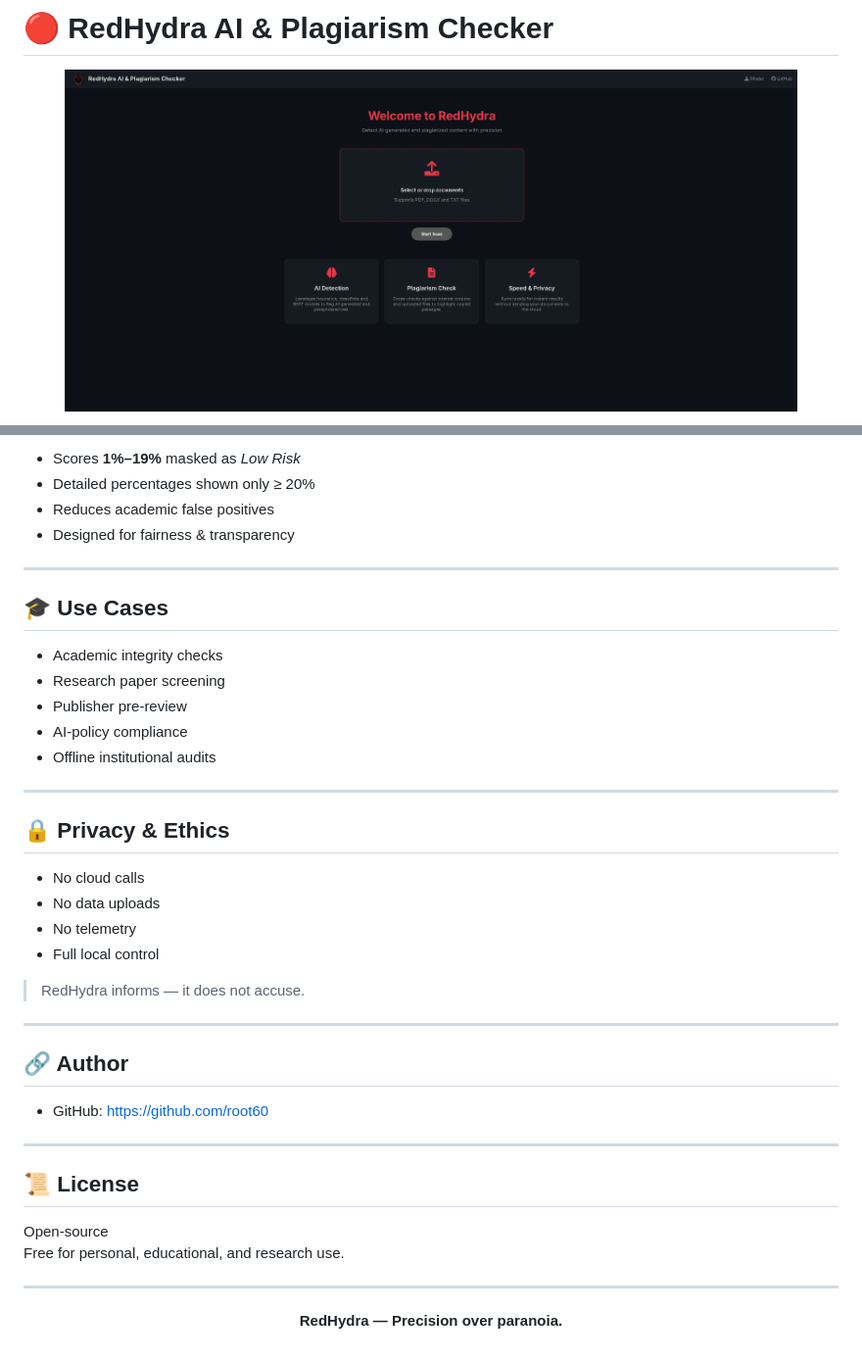
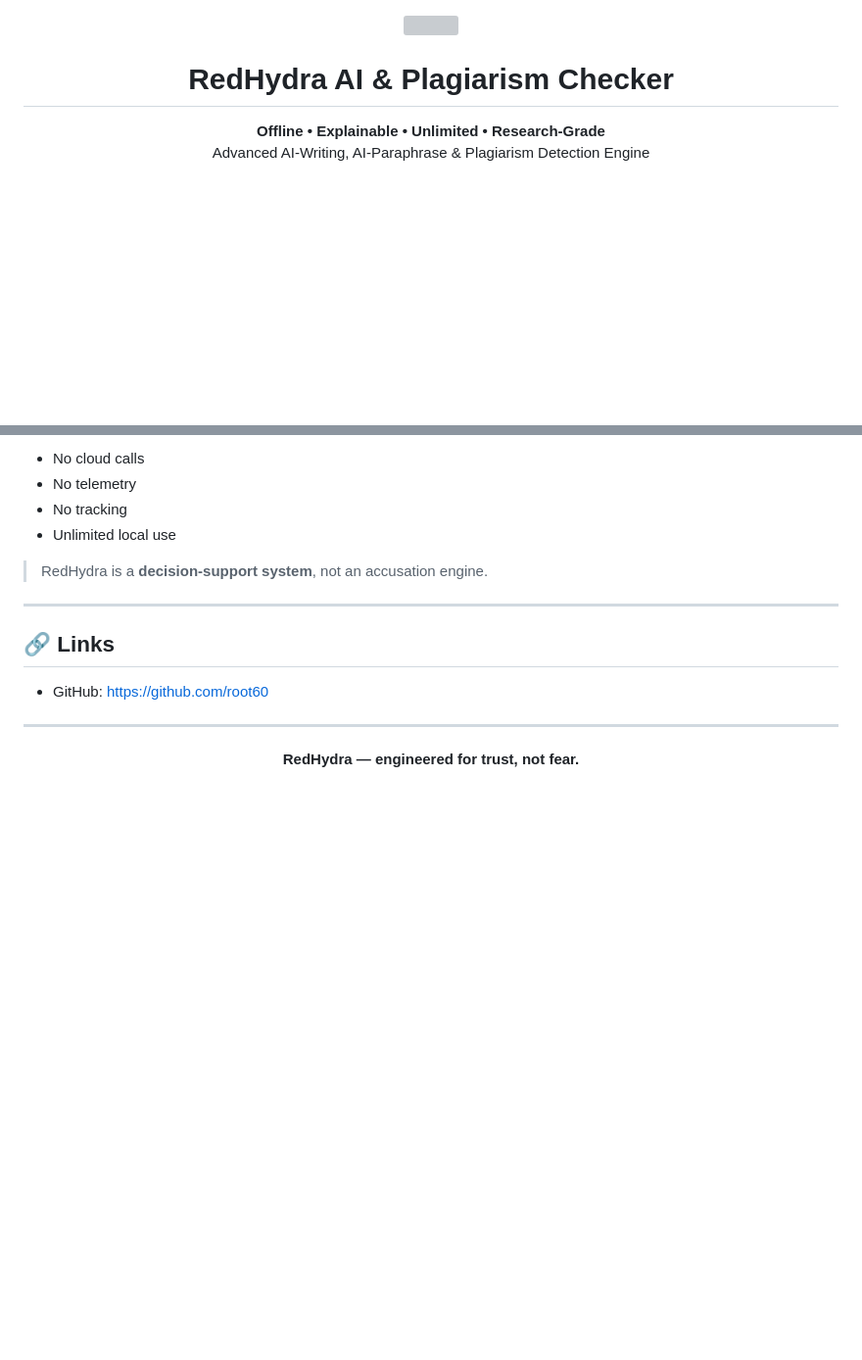
Before and after one commit to root60/RedHydra-AI-Plagiarism-Checker, a Markdown page: README.md, 2 parts joined by grey strips. Shown at 98% size. Drawn GitHub-style; blank space fills up the shorter version; grey boxes are pictures that could not be loaded.

```diff
--- a/README.md
+++ b/README.md
@@ -1,7 +1,15 @@
-# 🔴 RedHydra AI & Plagiarism Checker
+
+<!-- ===================== REDHYDRA README ===================== -->
 
 <p align="center">
-  <img src="dashboard.png" width="90%"/>
+  <img src="https://raw.githubusercontent.com/root60/WPScrapper/refs/heads/main/logo.png" width="140"/>
+</p>
+
+<h1 align="center">RedHydra AI & Plagiarism Checker</h1>
+
+<p align="center">
+  <b>Offline • Explainable • Unlimited • Research‑Grade</b><br/>
+  Advanced AI‑Writing, AI‑Paraphrase & Plagiarism Detection Engine
 </p>
 
 <p align="center">
@@ -134,45 +153,19 @@ After download:
 
-- Scores **1%–19%** masked as *Low Risk*
-- Detailed percentages shown only ≥ 20%
-- Reduces academic false positives
-- Designed for fairness & transparency
+- No cloud calls
+- No telemetry
+- No tracking
+- Unlimited local use
+
+> RedHydra is a **decision‑support system**, not an accusation engine.
 
 ---
 
-## 🎓 Use Cases
-
-- Academic integrity checks
-- Research paper screening
-- Publisher pre‑review
-- AI‑policy compliance
-- Offline institutional audits
-
----
-
-## 🔒 Privacy & Ethics
-
-- No cloud calls
-- No data uploads
-- No telemetry
-- Full local control
-
-> RedHydra informs — it does not accuse.
-
----
-
-## 🔗 Author
+## 🔗 Links
 
 - GitHub: https://github.com/root60
 
 ---
 
-## 📜 License
-
-Open‑source
-Free for personal, educational, and research use.
-
----
-
 <p align="center">
-<b>RedHydra — Precision over paranoia.</b>
+<b>RedHydra — engineered for trust, not fear.</b>
 </p>
```
Also changed, not shown: other parts of README.md (+82 -71 lines).
